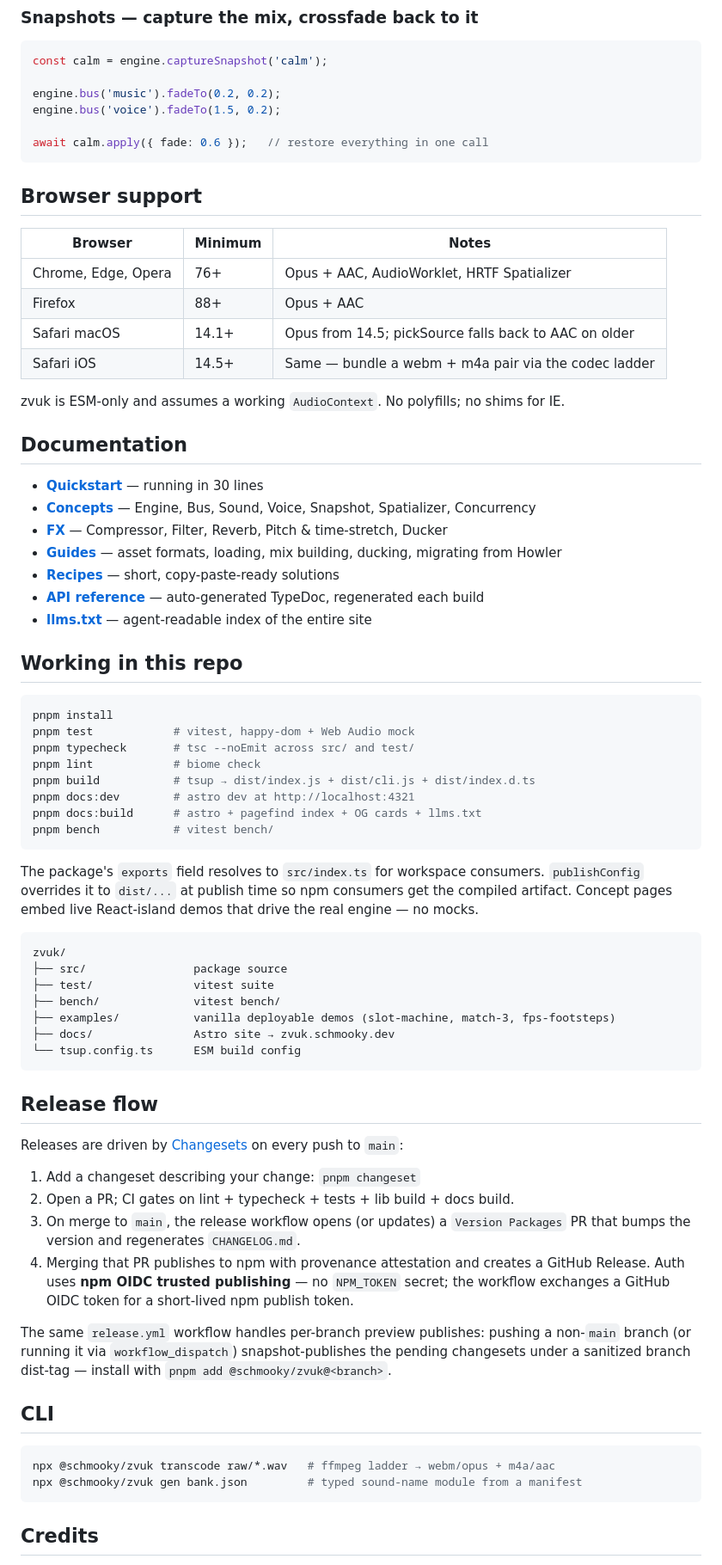
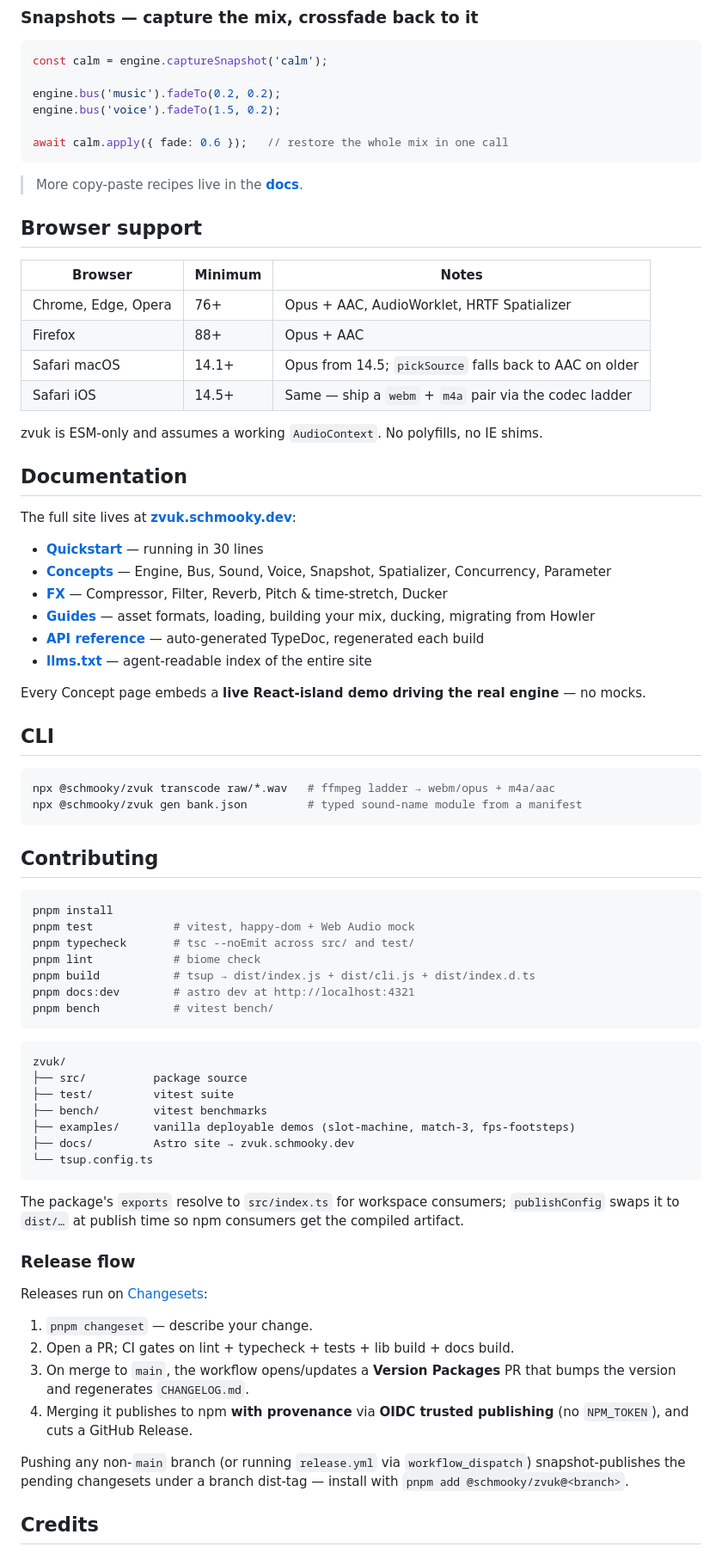
Before and after one commit to schmooky/zvuk, a Markdown page: README.md, the part around one of its changes. Shown at 86% size. Rendered like a GitHub page.

````diff
--- a/README.md
+++ b/README.md
@@ -126,8 +154,10 @@ const calm = engine.captureSnapshot('calm');
 engine.bus('music').fadeTo(0.2, 0.2);
 engine.bus('voice').fadeTo(1.5, 0.2);
 
-await calm.apply({ fade: 0.6 });   // restore everything in one call
+await calm.apply({ fade: 0.6 });   // restore the whole mix in one call
 ```
+
+> More copy-paste recipes live in the [**docs**](https://zvuk.schmooky.dev/recipes/).
 
 ## Browser support
 
@@ -135,22 +165,32 @@ await calm.apply({ fade: 0.6 });   // restore everything in one call
 | -------------------- | ------- | ----- |
 | Chrome, Edge, Opera  | 76+     | Opus + AAC, AudioWorklet, HRTF Spatializer |
 | Firefox              | 88+     | Opus + AAC |
-| Safari macOS         | 14.1+   | Opus from 14.5; pickSource falls back to AAC on older |
-| Safari iOS           | 14.5+   | Same — bundle a webm + m4a pair via the codec ladder |
+| Safari macOS         | 14.1+   | Opus from 14.5; `pickSource` falls back to AAC on older |
+| Safari iOS           | 14.5+   | Same — ship a `webm` + `m4a` pair via the codec ladder |
 
-zvuk is ESM-only and assumes a working `AudioContext`. No polyfills; no shims for IE.
+zvuk is ESM-only and assumes a working `AudioContext`. No polyfills, no IE shims.
 
 ## Documentation
 
+The full site lives at **[zvuk.schmooky.dev](https://zvuk.schmooky.dev)**:
+
 - **[Quickstart](https://zvuk.schmooky.dev/docs/quickstart/)** — running in 30 lines
-- **[Concepts](https://zvuk.schmooky.dev/concepts/)** — Engine, Bus, Sound, Voice, Snapshot, Spatializer, Concurrency
+- **[Concepts](https://zvuk.schmooky.dev/concepts/)** — Engine, Bus, Sound, Voice, Snapshot, Spatializer, Concurrency, Parameter
 - **[FX](https://zvuk.schmooky.dev/fx/)** — Compressor, Filter, Reverb, Pitch & time-stretch, Ducker
-- **[Guides](https://zvuk.schmooky.dev/guides/)** — asset formats, loading, mix building, ducking, migrating from Howler
-- **[Recipes](https://zvuk.schmooky.dev/recipes/)** — short, copy-paste-ready solutions
+- **[Guides](https://zvuk.schmooky.dev/guides/)** — asset formats, loading, building your mix, ducking, migrating from Howler
 - **[API reference](https://zvuk.schmooky.dev/api/)** — auto-generated TypeDoc, regenerated each build
 - **[llms.txt](https://zvuk.schmooky.dev/llms.txt)** — agent-readable index of the entire site
 
-## Working in this repo
+Every Concept page embeds a **live React-island demo driving the real engine** — no mocks.
+
+## CLI
+
+```bash
+npx @schmooky/zvuk transcode raw/*.wav   # ffmpeg ladder → webm/opus + m4a/aac
+npx @schmooky/zvuk gen bank.json         # typed sound-name module from a manifest
+```
+
+## Contributing
 
 ```bash
 pnpm install
@@ -159,39 +199,31 @@ pnpm typecheck       # tsc --noEmit across src/ and test/
 pnpm lint            # biome check
 pnpm build           # tsup → dist/index.js + dist/cli.js + dist/index.d.ts
 pnpm docs:dev        # astro dev at http://localhost:4321
-pnpm docs:build      # astro + pagefind index + OG cards + llms.txt
 pnpm bench           # vitest bench/
 ```
 
-The package's `exports` field resolves to `src/index.ts` for workspace consumers. `publishConfig` overrides it to `dist/...` at publish time so npm consumers get the compiled artifact. Concept pages embed live React-island demos that drive the real engine — no mocks.
-
 ```
 zvuk/
-├── src/                package source
-├── test/               vitest suite
-├── bench/              vitest bench/
-├── examples/           vanilla deployable demos (slot-machine, match-3, fps-footsteps)
-├── docs/               Astro site → zvuk.schmooky.dev
-└── tsup.config.ts      ESM build config
+├── src/          package source
+├── test/         vitest suite
+├── bench/        vitest benchmarks
+├── examples/     vanilla deployable demos (slot-machine, match-3, fps-footsteps)
+├── docs/         Astro site → zvuk.schmooky.dev
+└── tsup.config.ts
 ```
 
-## Release flow
+The package's `exports` resolve to `src/index.ts` for workspace consumers; `publishConfig` swaps it to `dist/…` at publish time so npm consumers get the compiled artifact.
 
-Releases are driven by [Changesets](https://github.com/changesets/changesets) on every push to `main`:
+### Release flow
 
-1. Add a changeset describing your change: `pnpm changeset`
+Releases run on [Changesets](https://github.com/changesets/changesets):
+
+1. `pnpm changeset` — describe your change.
 2. Open a PR; CI gates on lint + typecheck + tests + lib build + docs build.
-3. On merge to `main`, the release workflow opens (or updates) a `Version Packages` PR that bumps the version and regenerates `CHANGELOG.md`.
-4. Merging that PR publishes to npm with provenance attestation and creates a GitHub Release. Auth uses **npm OIDC trusted publishing** — no `NPM_TOKEN` secret; the workflow exchanges a GitHub OIDC token for a short-lived npm publish token.
+3. On merge to `main`, the workflow opens/updates a **Version Packages** PR that bumps the version and regenerates `CHANGELOG.md`.
+4. Merging it publishes to npm **with provenance** via **OIDC trusted publishing** (no `NPM_TOKEN`), and cuts a GitHub Release.
 
-The same `release.yml` workflow handles per-branch preview publishes: pushing a non-`main` branch (or running it via `workflow_dispatch`) snapshot-publishes the pending changesets under a sanitized branch dist-tag — install with `pnpm add @schmooky/zvuk@<branch>`.
-
-## CLI
-
-```bash
-npx @schmooky/zvuk transcode raw/*.wav   # ffmpeg ladder → webm/opus + m4a/aac
-npx @schmooky/zvuk gen bank.json         # typed sound-name module from a manifest
-```
+Pushing any non-`main` branch (or running `release.yml` via `workflow_dispatch`) snapshot-publishes the pending changesets under a branch dist-tag — install with `pnpm add @schmooky/zvuk@<branch>`.
 
 ## Credits
 
````
Also changed, not shown: other parts of README.md (+67 -39 lines).
